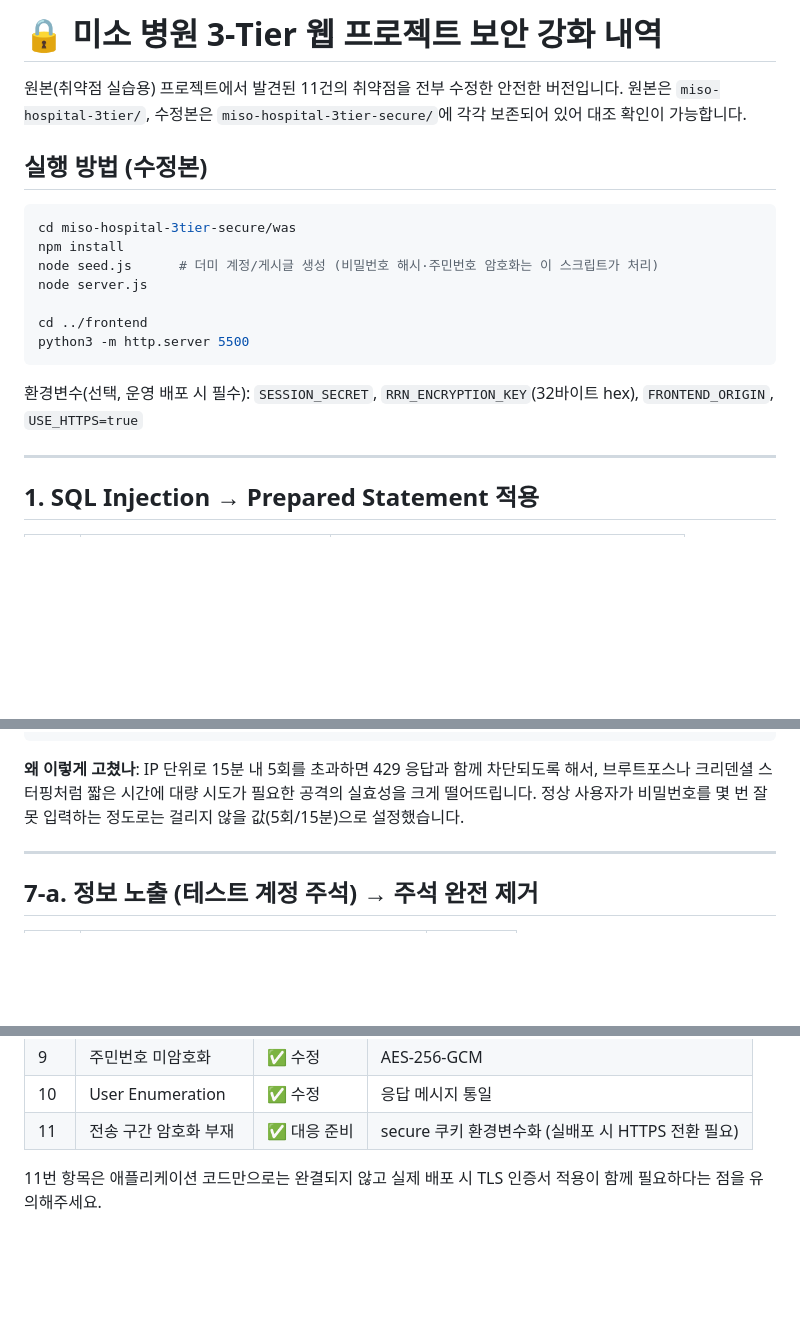
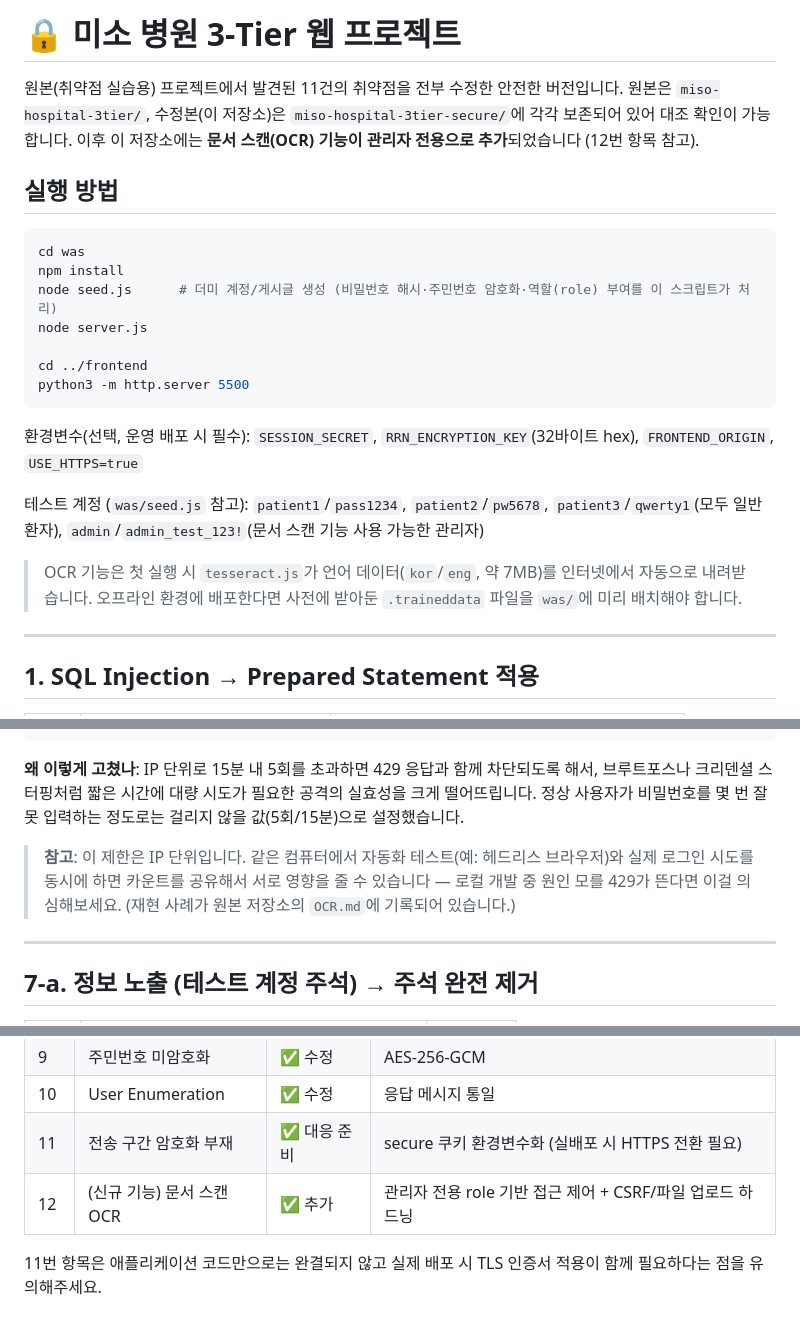
Before and after one commit to yysong1249/miso-hospital-ocr, a Markdown page: README.md, 3 parts joined by grey strips. Drawn GitHub-style; blank space fills up the shorter version.

````diff
--- a/SECURITY_FIXES.md
+++ b/README.md
@@ -1,14 +1,15 @@
-# 🔒 미소 병원 3-Tier 웹 프로젝트 보안 강화 내역
+# 🔒 미소 병원 3-Tier 웹 프로젝트
 
 원본(취약점 실습용) 프로젝트에서 발견된 11건의 취약점을 전부 수정한 안전한 버전입니다.
-원본은 `miso-hospital-3tier/`, 수정본은 `miso-hospital-3tier-secure/`에 각각 보존되어 있어 대조 확인이 가능합니다.
+원본은 `miso-hospital-3tier/`, 수정본(이 저장소)은 `miso-hospital-3tier-secure/`에 각각 보존되어 있어 대조 확인이 가능합니다.
+이후 이 저장소에는 **문서 스캔(OCR) 기능이 관리자 전용으로 추가**되었습니다 (12번 항목 참고).
 
-## 실행 방법 (수정본)
+## 실행 방법
 
 ```bash
-cd miso-hospital-3tier-secure/was
+cd was
 npm install
-node seed.js      # 더미 계정/게시글 생성 (비밀번호 해시·주민번호 암호화는 이 스크립트가 처리)
+node seed.js      # 더미 계정/게시글 생성 (비밀번호 해시·주민번호 암호화·역할(role) 부여를 이 스크립트가 처리)
 node server.js
 
 cd ../frontend
@@ -16,6 +17,10 @@ python3 -m http.server 5500
 ```
 
 환경변수(선택, 운영 배포 시 필수): `SESSION_SECRET`, `RRN_ENCRYPTION_KEY`(32바이트 hex), `FRONTEND_ORIGIN`, `USE_HTTPS=true`
+
+테스트 계정 (`was/seed.js` 참고): `patient1`/`pass1234`, `patient2`/`pw5678`, `patient3`/`qwerty1`(모두 일반 환자), `admin`/`admin_test_123!`(문서 스캔 기능 사용 가능한 관리자)
+
+> OCR 기능은 첫 실행 시 `tesseract.js`가 언어 데이터(`kor`/`eng`, 약 7MB)를 인터넷에서 자동으로 내려받습니다. 오프라인 환경에 배포한다면 사전에 받아둔 `.traineddata` 파일을 `was/`에 미리 배치해야 합니다.
 
 ---
 
@@ -206,6 +211,8 @@ router.post("/login", loginLimiter, async (req, res) => { ... });
 
 **왜 이렇게 고쳤나**: IP 단위로 15분 내 5회를 초과하면 429 응답과 함께 차단되도록 해서, 브루트포스나 크리덴셜 스터핑처럼 짧은 시간에 대량 시도가 필요한 공격의 실효성을 크게 떨어뜨립니다. 정상 사용자가 비밀번호를 몇 번 잘못 입력하는 정도로는 걸리지 않을 값(5회/15분)으로 설정했습니다.
 
+> **참고**: 이 제한은 IP 단위입니다. 같은 컴퓨터에서 자동화 테스트(예: 헤드리스 브라우저)와 실제 로그인 시도를 동시에 하면 카운트를 공유해서 서로 영향을 줄 수 있습니다 — 로컬 개발 중 원인 모를 429가 뜬다면 이걸 의심해보세요. (재현 사례가 원본 저장소의 `OCR.md`에 기록되어 있습니다.)
+
 ---
 
 ## 7-a. 정보 노출 (테스트 계정 주석) → 주석 완전 제거
@@ -399,5 +450,6 @@ cookie: { ..., secure: config.useHttps, ... }
 | 9 | 주민번호 미암호화 | ✅ 수정 | AES-256-GCM |
 | 10 | User Enumeration | ✅ 수정 | 응답 메시지 통일 |
 | 11 | 전송 구간 암호화 부재 | ✅ 대응 준비 | secure 쿠키 환경변수화 (실배포 시 HTTPS 전환 필요) |
+| 12 | (신규 기능) 문서 스캔 OCR | ✅ 추가 | 관리자 전용 role 기반 접근 제어 + CSRF/파일 업로드 하드닝 |
 
 11번 항목은 애플리케이션 코드만으로는 완결되지 않고 실제 배포 시 TLS 인증서 적용이 함께 필요하다는 점을 유의해주세요.
````
Also changed, not shown: other parts of README.md (+44 -0 lines).
